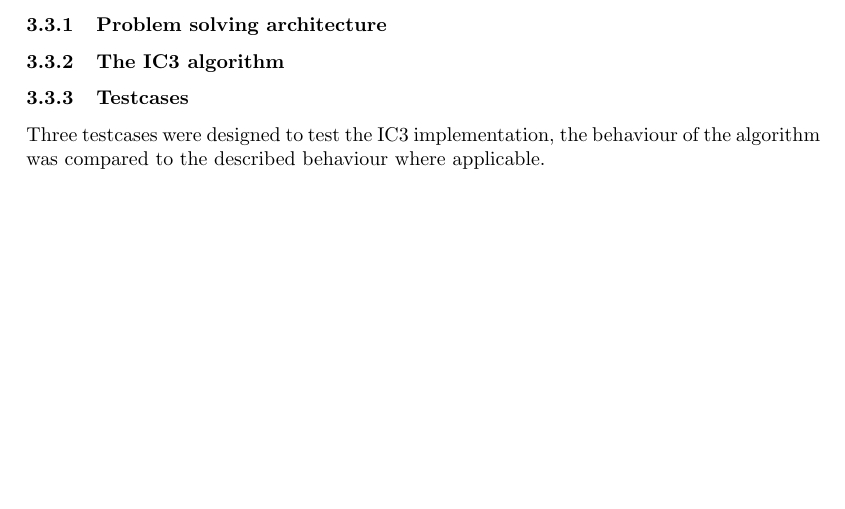
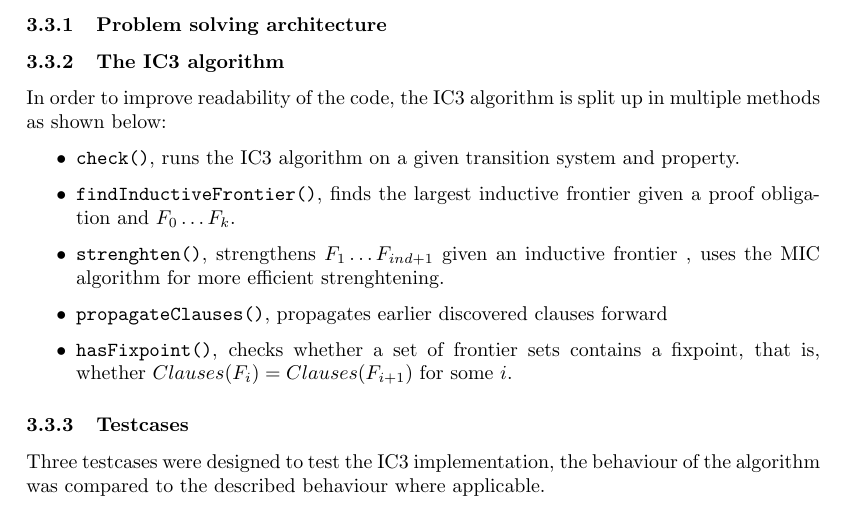
Before and after one commit to SwiftPengu/IC3CUB3, a LaTeX document (docs/report.tex): part of page 7 of 9, cut so that both start at the same text, the shorter picture padded with empty space. Compiled offline with pdfLaTeX.

Commit message:
Some info on methods

```diff
--- a/docs/report.tex
+++ b/docs/report.tex
@@ -232,7 +232,15 @@ The IC3 algorithm was implemented in Java. The algorithm itself consists of a si
 %+Latere extensie die gemaakt is: mogelijkheid om counterexample uit te lezen
 
 \subsubsection{The IC3 algorithm}
-%Hoe is het algoritme geïmplementeerd
+In order to improve readability of the code, the IC3 algorithm is split up in multiple methods as shown below:
+
+\begin{itemize}
+\item \texttt{check()}, runs the IC3 algorithm on a given transition system and property.
+\item \texttt{findInductiveFrontier()}, finds the largest inductive frontier given a proof obligation and $F_0 \ldots F_k$.
+\item \texttt{strenghten()}, strengthens $F_1 \ldots F_{ind+1}$ given an inductive frontier	, uses the MIC algorithm for more efficient strenghtening.
+\item \texttt{propagateClauses()}, propagates earlier discovered clauses forward
+\item \texttt{hasFixpoint()}, checks whether a set of frontier sets contains a fixpoint, that is, whether $Clauses(F_i) = Clauses(F_{i+1})$ for some $i$.
+\end{itemize}
 
 \subsubsection{Testcases}
 \label{sec:ic3_testcases}
```
Also changed, not shown: 1 other file.
